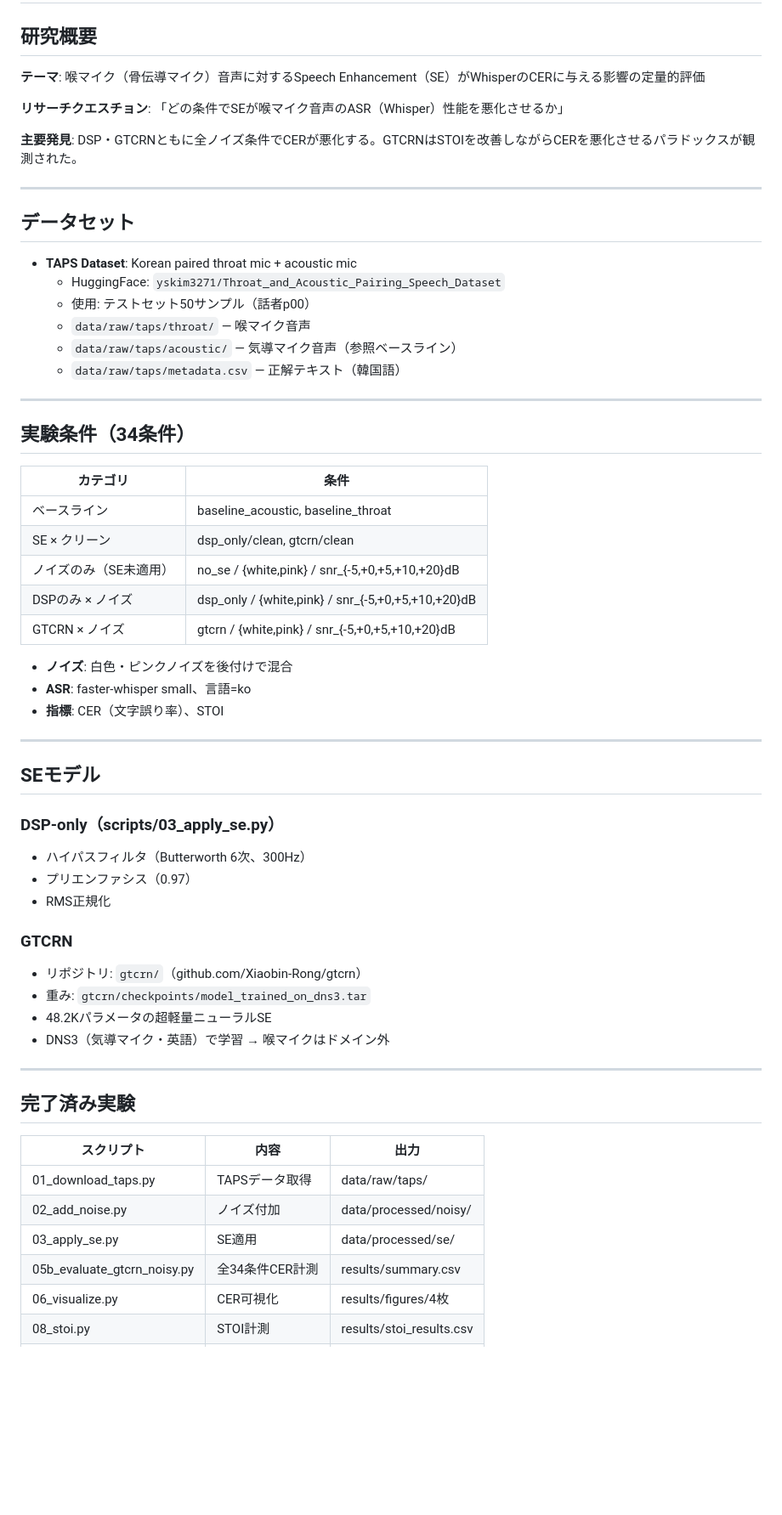
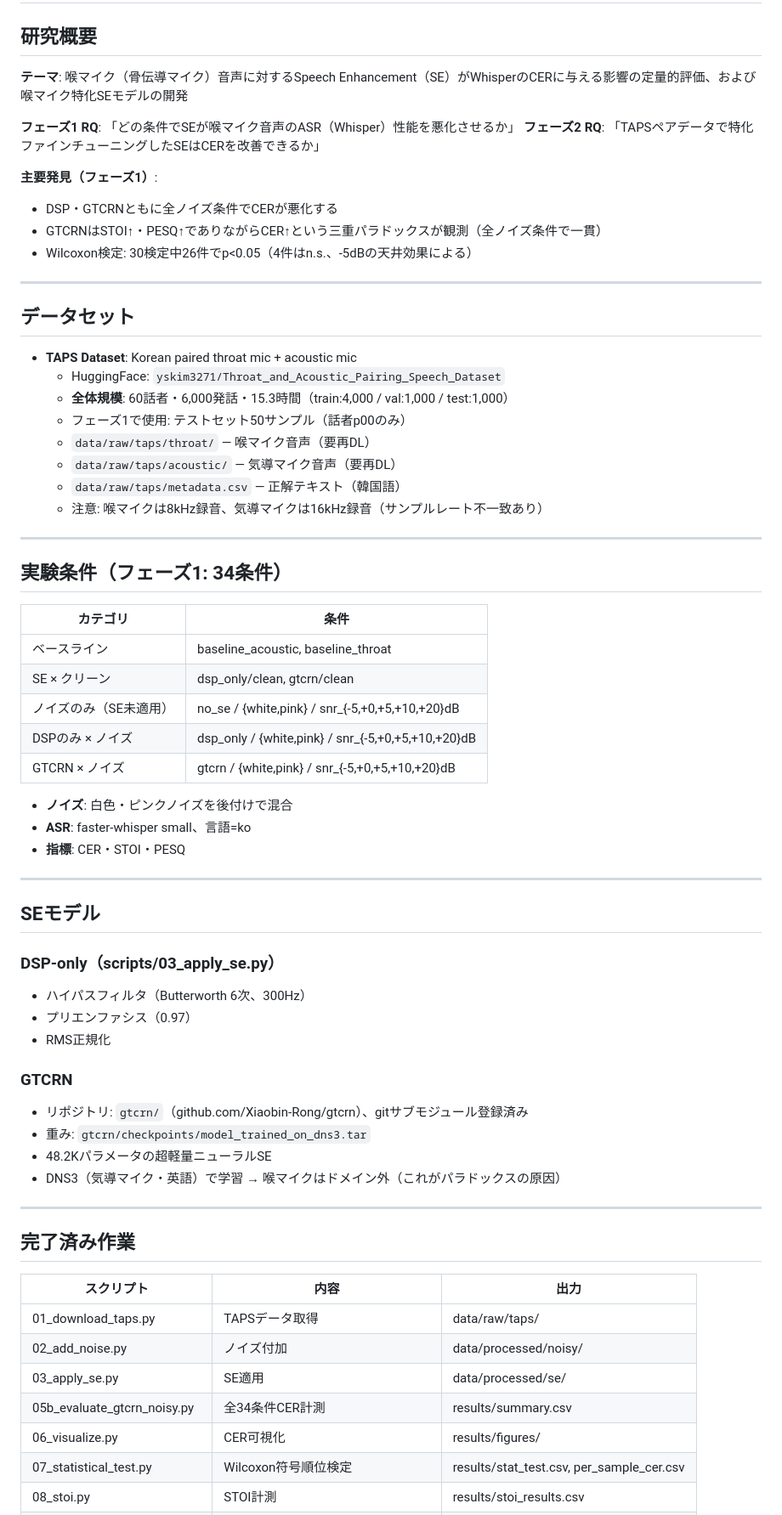
Before and after one commit to kasugayuji0716-art/bone-conduction-research, a Markdown page: CLAUDE.md, the part around one of its changes. Shown at 85% size. Drawn GitHub-style; blank space fills up the shorter version.

```diff
--- a/CLAUDE.md
+++ b/CLAUDE.md
@@ -2,11 +2,15 @@
 
 ## 研究概要
 
-**テーマ**: 喉マイク（骨伝導マイク）音声に対するSpeech Enhancement（SE）がWhisperのCERに与える影響の定量的評価
+**テーマ**: 喉マイク（骨伝導マイク）音声に対するSpeech Enhancement（SE）がWhisperのCERに与える影響の定量的評価、および喉マイク特化SEモデルの開発
 
-**リサーチクエスチョン**: 「どの条件でSEが喉マイク音声のASR（Whisper）性能を悪化させるか」
+**フェーズ1 RQ**: 「どの条件でSEが喉マイク音声のASR（Whisper）性能を悪化させるか」
+**フェーズ2 RQ**: 「TAPSペアデータで特化ファインチューニングしたSEはCERを改善できるか」
 
-**主要発見**: DSP・GTCRNともに全ノイズ条件でCERが悪化する。GTCRNはSTOIを改善しながらCERを悪化させるパラドックスが観測された。
+**主要発見（フェーズ1）**:
+- DSP・GTCRNともに全ノイズ条件でCERが悪化する
+- GTCRNはSTOI↑・PESQ↑でありながらCER↑という三重パラドックスが観測（全ノイズ条件で一貫）
+- Wilcoxon検定: 30検定中26件でp<0.05（4件はn.s.、-5dBの天井効果による）
 
 ---
 
@@ -14,14 +18,16 @@
 
 - **TAPS Dataset**: Korean paired throat mic + acoustic mic
   - HuggingFace: `yskim3271/Throat_and_Acoustic_Pairing_Speech_Dataset`
-  - 使用: テストセット50サンプル（話者p00）
-  - `data/raw/taps/throat/` — 喉マイク音声
-  - `data/raw/taps/acoustic/` — 気導マイク音声（参照ベースライン）
+  - **全体規模**: 60話者・6,000発話・15.3時間（train:4,000 / val:1,000 / test:1,000）
+  - フェーズ1で使用: テストセット50サンプル（話者p00のみ）
+  - `data/raw/taps/throat/` — 喉マイク音声（要再DL）
+  - `data/raw/taps/acoustic/` — 気導マイク音声（要再DL）
   - `data/raw/taps/metadata.csv` — 正解テキスト（韓国語）
+  - 注意: 喉マイクは8kHz録音、気導マイクは16kHz録音（サンプルレート不一致あり）
 
 ---
 
-## 実験条件（34条件）
+## 実験条件（フェーズ1: 34条件）
 
 | カテゴリ | 条件 |
 |---|---|
@@ -33,7 +39,7 @@
 
 - **ノイズ**: 白色・ピンクノイズを後付けで混合
 - **ASR**: faster-whisper small、言語=ko
-- **指標**: CER（文字誤り率）、STOI
+- **指標**: CER・STOI・PESQ
 
 ---
 
@@ -45,14 +51,14 @@
 - RMS正規化
 
 ### GTCRN
-- リポジトリ: `gtcrn/`（github.com/Xiaobin-Rong/gtcrn）
+- リポジトリ: `gtcrn/`（github.com/Xiaobin-Rong/gtcrn）、gitサブモジュール登録済み
 - 重み: `gtcrn/checkpoints/model_trained_on_dns3.tar`
 - 48.2Kパラメータの超軽量ニューラルSE
-- DNS3（気導マイク・英語）で学習 → 喉マイクはドメイン外
+- DNS3（気導マイク・英語）で学習 → 喉マイクはドメイン外（これがパラドックスの原因）
 
 ---
 
-## 完了済み実験
+## 完了済み作業
 
 | スクリプト | 内容 | 出力 |
 |---|---|---|
@@ -60,5 +66,6 @@
 | 02_add_noise.py | ノイズ付加 | data/processed/noisy/ |
 | 03_apply_se.py | SE適用 | data/processed/se/ |
 | 05b_evaluate_gtcrn_noisy.py | 全34条件CER計測 | results/summary.csv |
-| 06_visualize.py | CER可視化 | results/figures/4枚 |
+| 06_visualize.py | CER可視化 | results/figures/ |
+| 07_statistical_test.py | Wilcoxon符号順位検定 | results/stat_test.csv, per_sample_cer.csv |
 | 08_stoi.py | STOI計測 | results/stoi_results.csv |
```
Also changed, not shown: other parts of CLAUDE.md (+37 -21 lines).
